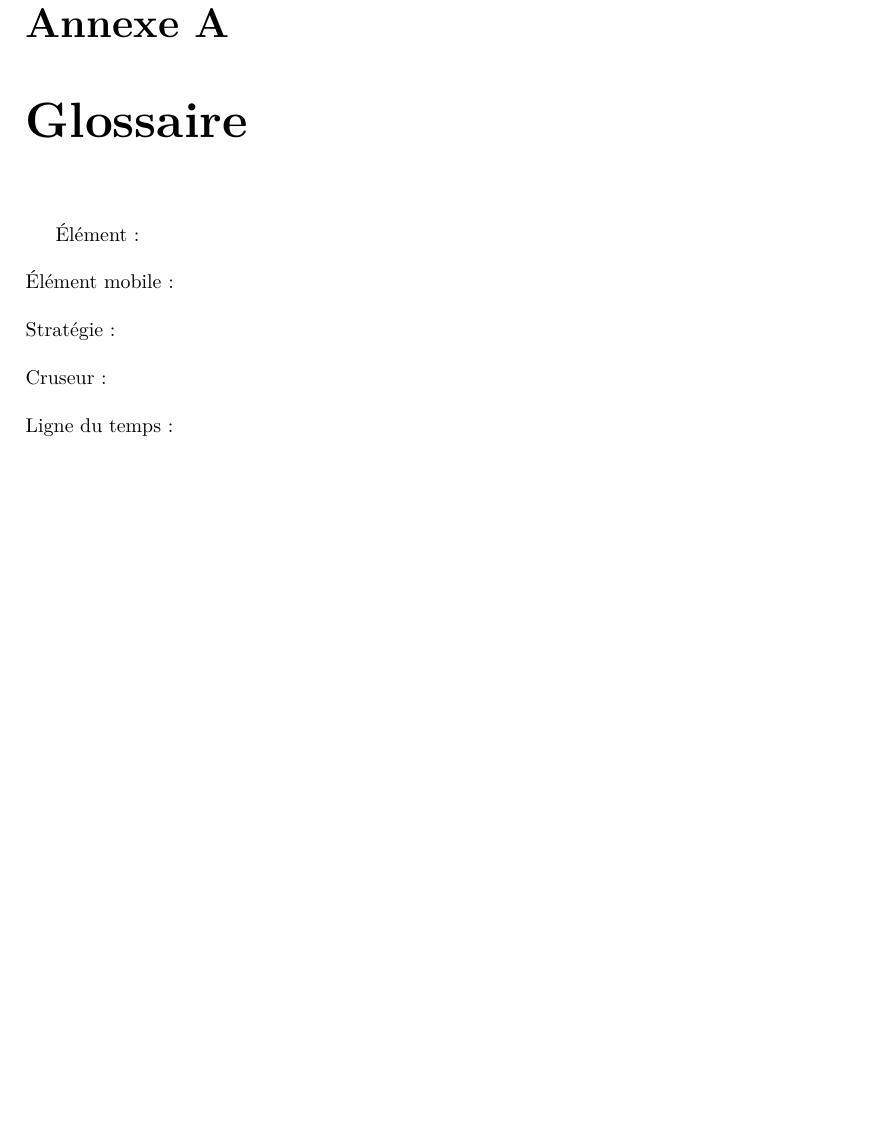
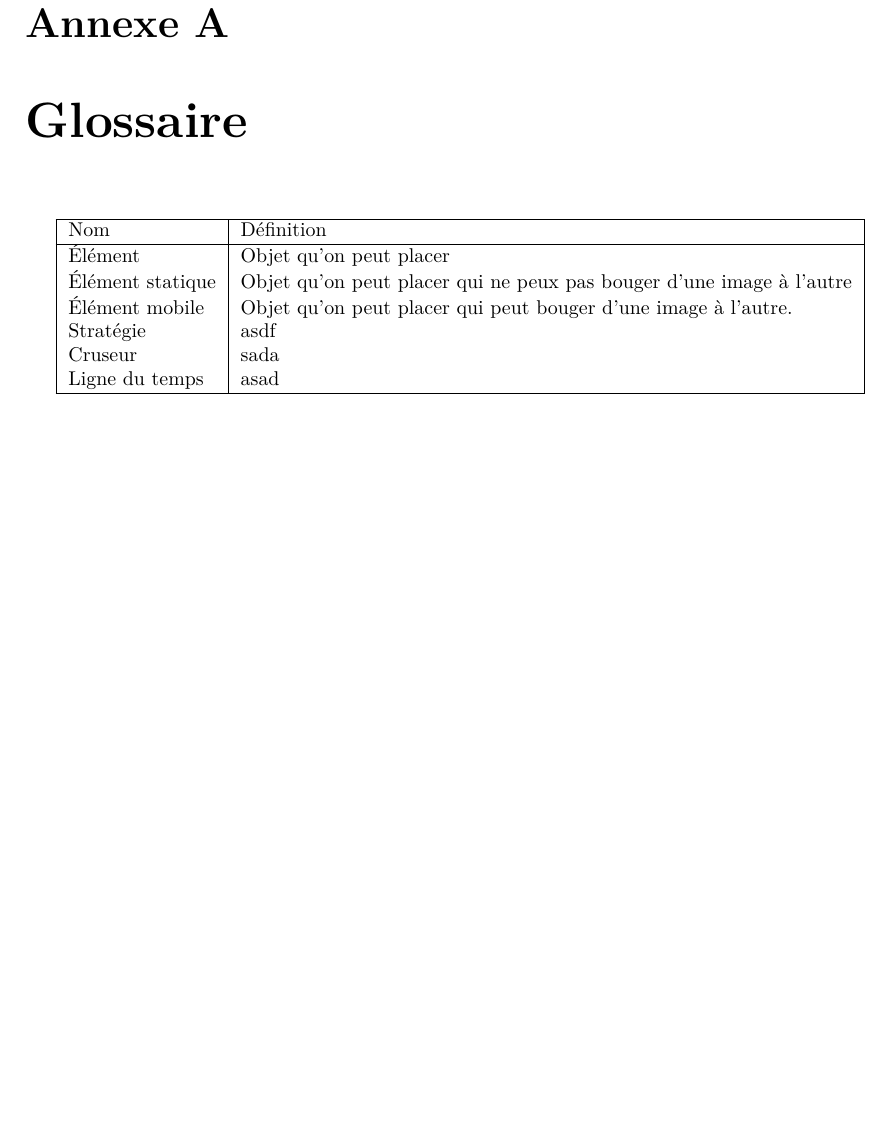
Before and after one commit to Jouramie/Visualigue, a LaTeX document (docs/Rapport.tex, which reads docs/tex/glossaire.tex): part of page 23 of 23, cut so that both start at the same text, the shorter picture padded with empty space. Compiled offline with pdfLaTeX.

Commit message:
Amélioration du glossaire

```diff
--- a/docs/tex/glossaire.tex
+++ b/docs/tex/glossaire.tex
@@ -1,14 +1,21 @@
 \chapter{Glossaire}
 \label{s:glossaire}
 
-\\
-Élément : \\
-\\
-Élément mobile : \\
-\\
-Stratégie : \\
-\\
-Cruseur : \\
-\\
-Ligne du temps : \\
-\\
+\begin{tabular}{|l|l|}
+	\hline
+	Nom & Définition \\
+	\hline
+	Élément &
+	Objet qu'on peut placer \\
+	Élément statique &
+	Objet qu'on peut placer qui ne peux pas bouger d'une image à l'autre \\
+	Élément mobile &
+	Objet qu'on peut placer qui peut bouger d'une image à l'autre. \\
+	Stratégie  &
+	asdf \\
+	Cruseur &
+	sada \\
+	Ligne du temps &
+	asad \\
+	\hline
+\end{tabular}
```
